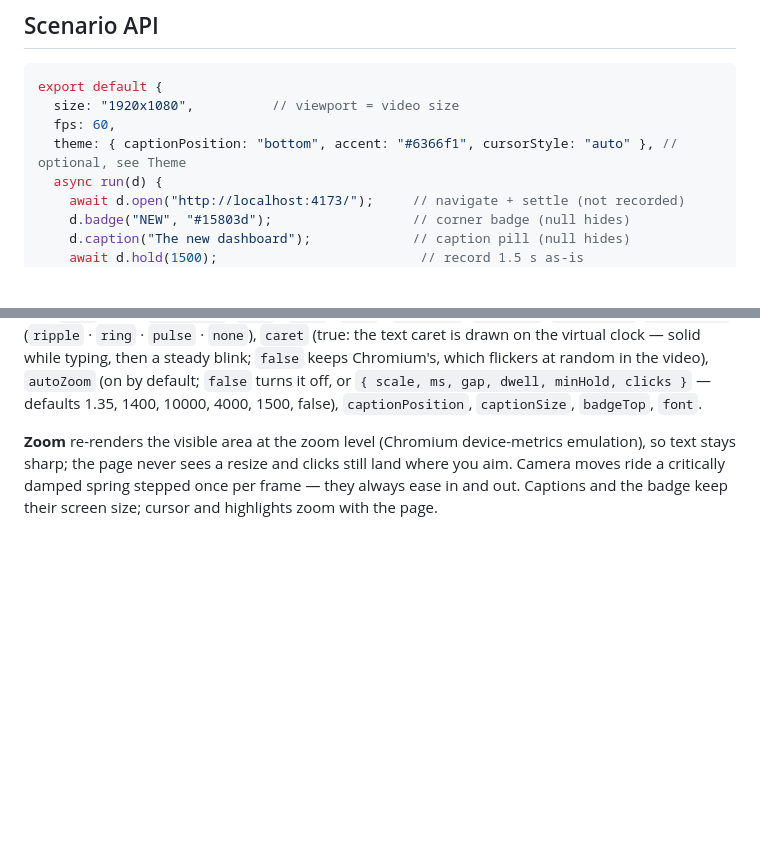
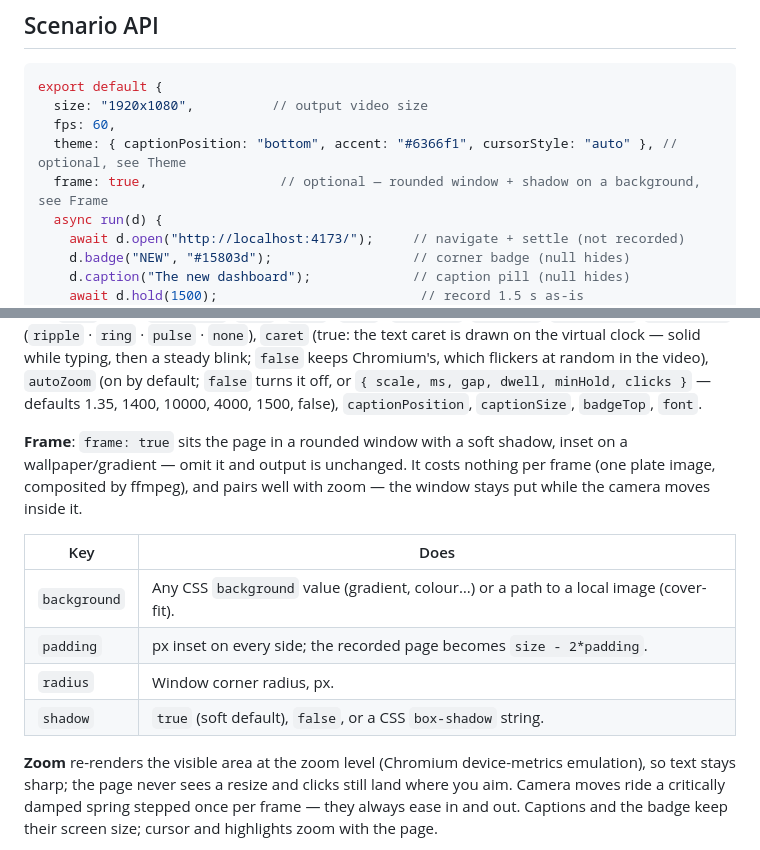
Before and after one commit to hasuwini77/demo-reel, a Markdown page: skills/demo-reel/SKILL.md, 2 parts joined by grey strips. GitHub-like rendering; blank space fills up the shorter version.

Commit message:
docs(SKILL): document the frame scenario option
Add frame to the Scenario API example and a short Theme-adjacent
section (background/padding/radius/shadow table), noting it pairs
well with zoom since the window stays put while the camera moves.

Co-Authored-By: Claude Sonnet 5 <noreply@anthropic.com>

````diff
--- a/skills/demo-reel/SKILL.md
+++ b/skills/demo-reel/SKILL.md
@@ -31,9 +31,10 @@ Timers (`setTimeout`/`setInterval`) are deliberately left real — faking them m
 
 ```js
 export default {
-  size: "1920x1080",          // viewport = video size
+  size: "1920x1080",          // output video size
   fps: 60,
   theme: { captionPosition: "bottom", accent: "#6366f1", cursorStyle: "auto" }, // optional, see Theme
+  frame: true,                 // optional — rounded window + shadow on a background, see Frame
   async run(d) {
     await d.open("http://localhost:4173/");     // navigate + settle (not recorded)
     d.badge("NEW", "#15803d");                  // corner badge (null hides)
@@ -71,6 +72,15 @@ export default {
 | `d.page`, `d.point(target)`, `d.width`, `d.height` | Escape hatches. |
 
 **Theme** (all optional): `accent` (one colour for halo, click effect and highlights), `cursorStyle` (`arrow` · `mac` · `hand` · `ibeam` · `dot` · `auto` = hand over links/buttons, I-beam over text fields), `cursorSize` (34), `halo` (true), `haloStyle` (`fill` · `ring` · `glow`), `haloSize`, `haloFill`, `haloStroke`, `clickStyle` (`ripple` · `ring` · `pulse` · `none`), `caret` (true: the text caret is drawn on the virtual clock — solid while typing, then a steady blink; `false` keeps Chromium's, which flickers at random in the video), `autoZoom` (on by default; `false` turns it off, or `{ scale, ms, gap, dwell, minHold, clicks }` — defaults 1.35, 1400, 10000, 4000, 1500, false), `captionPosition`, `captionSize`, `badgeTop`, `font`.
+
+**Frame**: `frame: true` sits the page in a rounded window with a soft shadow, inset on a wallpaper/gradient — omit it and output is unchanged. It costs nothing per frame (one plate image, composited by ffmpeg), and pairs well with zoom — the window stays put while the camera moves inside it.
+
+| Key | Does |
+|---|---|
+| `background` | Any CSS `background` value (gradient, colour…) or a path to a local image (cover-fit). |
+| `padding` | px inset on every side; the recorded page becomes `size - 2*padding`. |
+| `radius` | Window corner radius, px. |
+| `shadow` | `true` (soft default), `false`, or a CSS `box-shadow` string. |
 
 **Zoom** re-renders the visible area at the zoom level (Chromium device-metrics emulation), so text stays sharp; the page never sees a resize and clicks still land where you aim. Camera moves ride a critically damped spring stepped once per frame — they always ease in and out. Captions and the badge keep their screen size; cursor and highlights zoom with the page.
 
````
